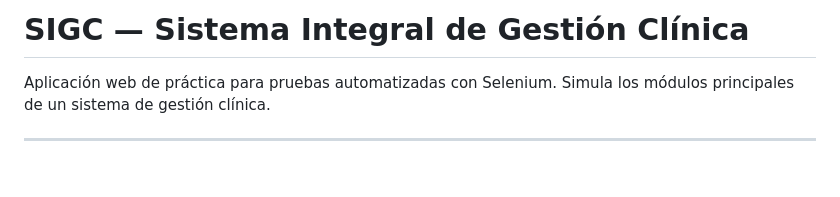
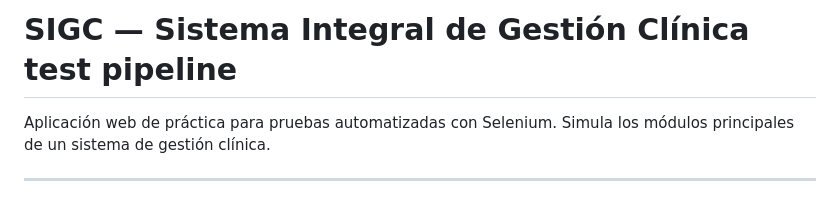
Before and after one commit to jrios304/SIGC-App, a Markdown page: README.md, the part around the change. GitHub-like rendering; blank space fills up the shorter version.

Commit message:
test pipeline

```diff
--- a/README.md
+++ b/README.md
@@ -1,4 +1,4 @@
-# SIGC — Sistema Integral de Gestión Clínica
+# SIGC — Sistema Integral de Gestión Clínica test pipeline
 
 Aplicación web de práctica para pruebas automatizadas con Selenium. Simula los módulos principales de un sistema de gestión clínica.
 
```
